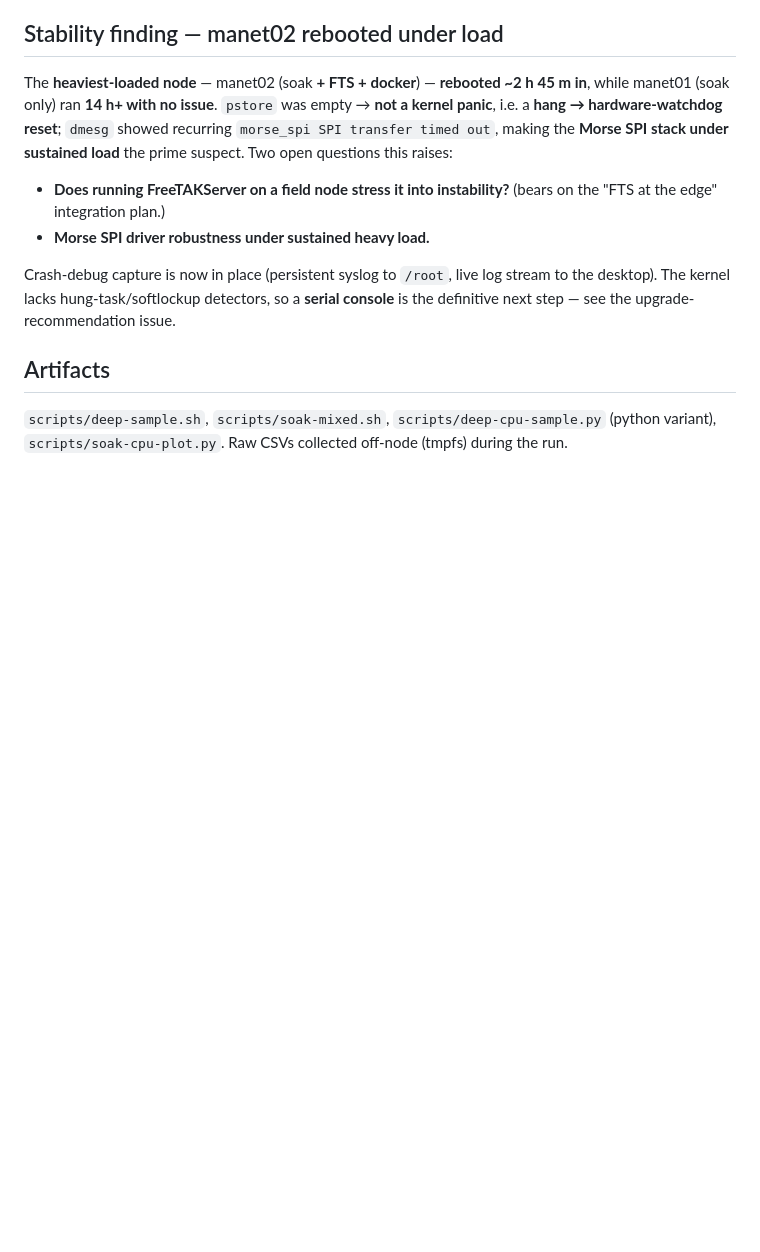
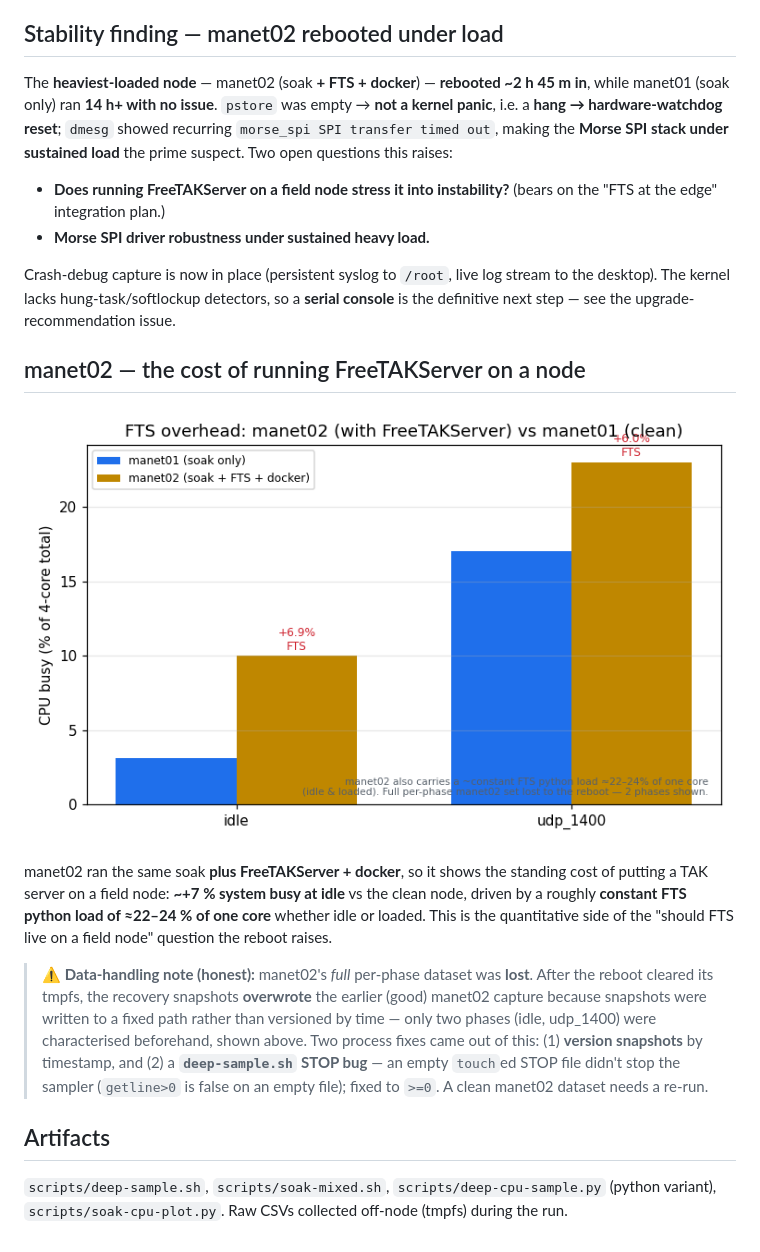
Before and after one commit to winson3QQ/Batman, a Markdown page: docs/soak-cpu-profiling-report.md, the part around the change. Drawn GitHub-style; pictures changed too: docs/images/soak-fts-overhead.png (added); blank space fills up the shorter version.

Commit message:
soak: add manet02 FTS-overhead graph + fixes (STOP bug, data-loss note)
- manet02 section: FTS on a field node = ~+7% idle busy + ~constant
  22-24%/core python; the full per-phase manet02 set was lost (reboot
  cleared tmpfs, non-versioned recovery snapshots overwrote it) - honest
  note + lessons (version snapshots; STOP bug).
- deep-sample.sh: fix STOP check (empty touched STOP didn't stop it;
  getline>0 is false on an empty file -> use >=0).

Co-Authored-By: Claude Opus 4.8 <noreply@anthropic.com>

```diff
--- a/docs/soak-cpu-profiling-report.md
+++ b/docs/soak-cpu-profiling-report.md
@@ -78,6 +78,25 @@ Crash-debug capture is now in place (persistent syslog to `/root`, live log stre
 the desktop). The kernel lacks hung-task/softlockup detectors, so a **serial console**
 is the definitive next step — see the upgrade-recommendation issue.
 
+## manet02 — the cost of running FreeTAKServer on a node
+
+![FTS overhead manet01 vs manet02](images/soak-fts-overhead.png)
+
+manet02 ran the same soak **plus FreeTAKServer + docker**, so it shows the standing
+cost of putting a TAK server on a field node: **~+7 % system busy at idle** vs the
+clean node, driven by a roughly **constant FTS python load of ≈22–24 % of one core**
+whether idle or loaded. This is the quantitative side of the "should FTS live on a
+field node" question the reboot raises.
+
+> ⚠️ **Data-handling note (honest):** manet02's *full* per-phase dataset was **lost**.
+> After the reboot cleared its tmpfs, the recovery snapshots **overwrote** the earlier
+> (good) manet02 capture because snapshots were written to a fixed path rather than
+> versioned by time — only two phases (idle, udp_1400) were characterised beforehand,
+> shown above. Two process fixes came out of this: (1) **version snapshots** by
+> timestamp, and (2) a **`deep-sample.sh` STOP bug** — an empty `touch`ed STOP file
+> didn't stop the sampler (`getline>0` is false on an empty file); fixed to `>=0`.
+> A clean manet02 dataset needs a re-run.
+
 ## Artifacts
 
 `scripts/deep-sample.sh`, `scripts/soak-mixed.sh`, `scripts/deep-cpu-sample.py` (python
```
Also changed, not shown: 1 other file.
